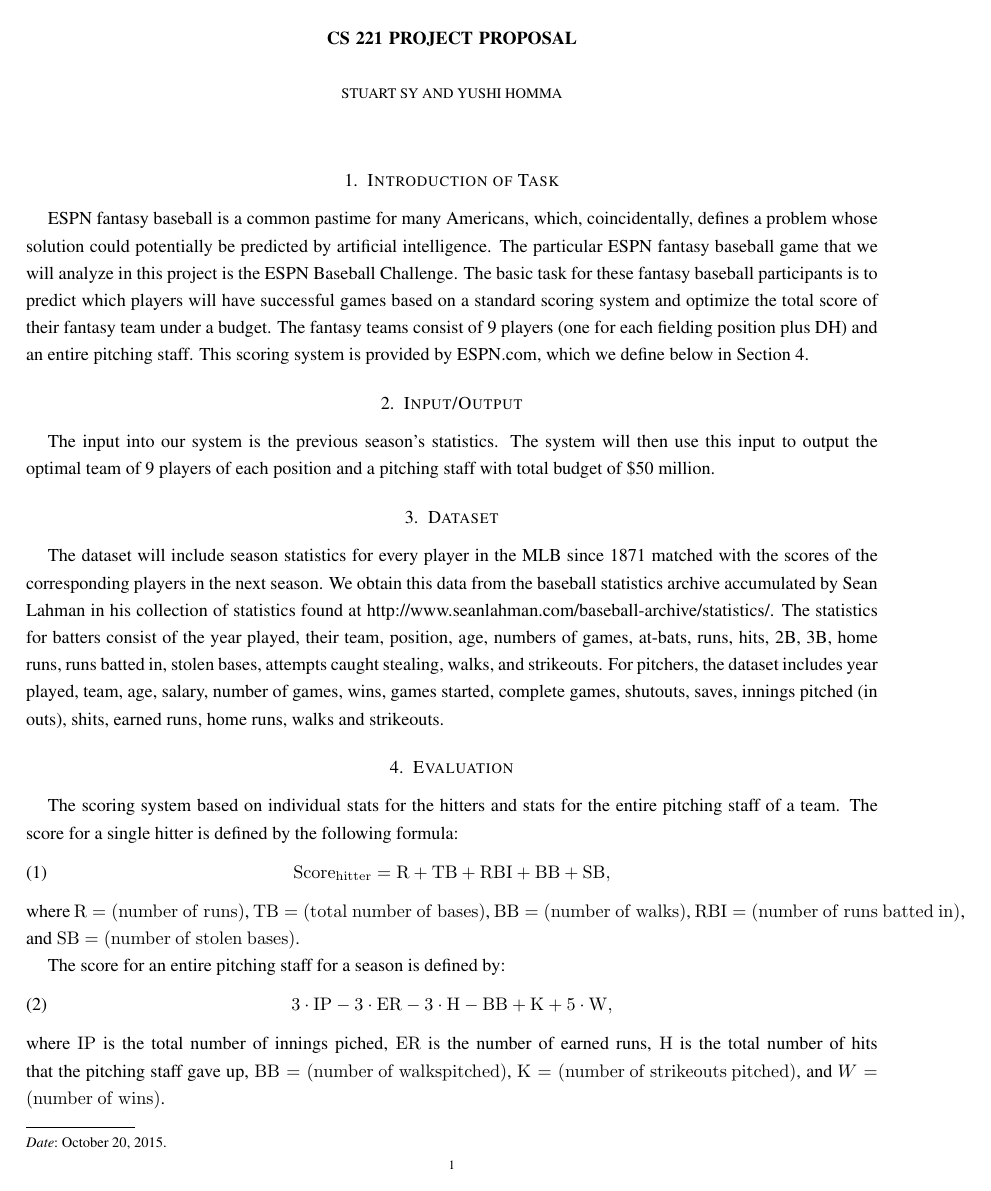
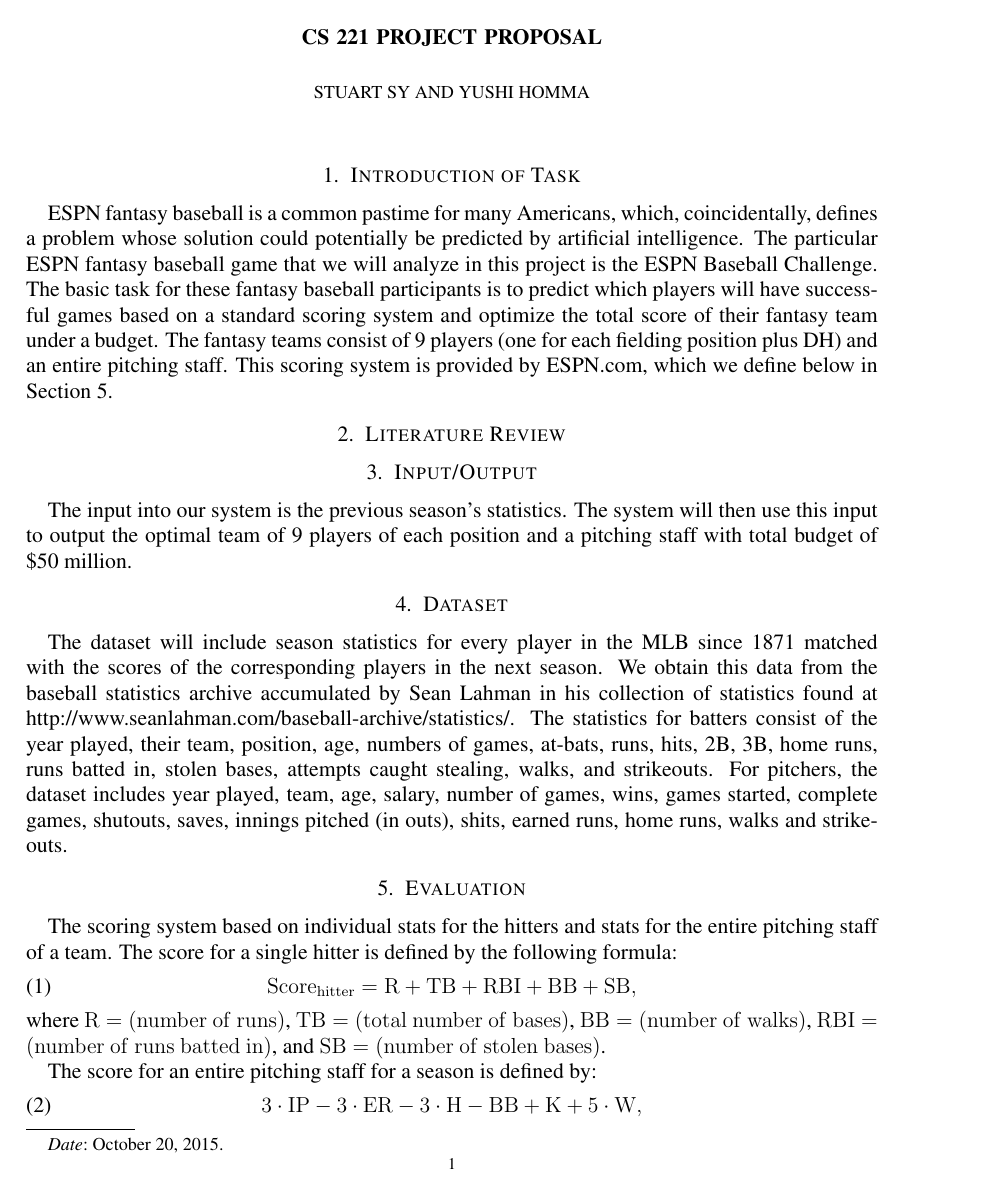
Before and after one commit to stuartsy/baseball-prediction, a LaTeX paper (proposal.tex): page 1 of 2. Compiled offline with pdfLaTeX.

Commit message:
Added Literature Review section

```diff
--- a/proposal.tex
+++ b/proposal.tex
@@ -1,14 +1,12 @@
-\documentclass{amsart}
+\documentclass[12pt]{amsart}
 \usepackage{times}
 \usepackage{courier}
 \usepackage[margin=1in]{geometry}
 \usepackage{amsmath,amsfonts,amssymb, amsthm}
 \usepackage{bm}
 \usepackage[ansinew]{inputenc}
-\usepackage{setspace}
 
 \begin{document}
-\onehalfspacing
 \title{CS 221 Project Proposal}
 \author{Stuart Sy and Yushi Homma}
 \date{October 20, 2015}
@@ -16,6 +14,9 @@
 \section{Introduction of Task}
 \label{def}
 ESPN fantasy baseball is a common pastime for many Americans, which, coincidentally, defines a problem whose solution could potentially be predicted by artificial intelligence. The particular ESPN fantasy baseball game that we will analyze in this project is the ESPN Baseball Challenge. The basic task for these fantasy baseball participants is to predict which players will have successful games based on a standard scoring system and optimize the total score of their fantasy team under a budget. The fantasy teams consist of 9 players (one for each fielding position plus DH) and an entire pitching staff. This scoring system is provided by ESPN.com, which we define below in Section \ref{eval}.
+
+\section{Literature Review}
+
 
 \section{Input/Output}
 \label{io}
```
Also changed, not shown: proposal.pdf, 3 other files.
